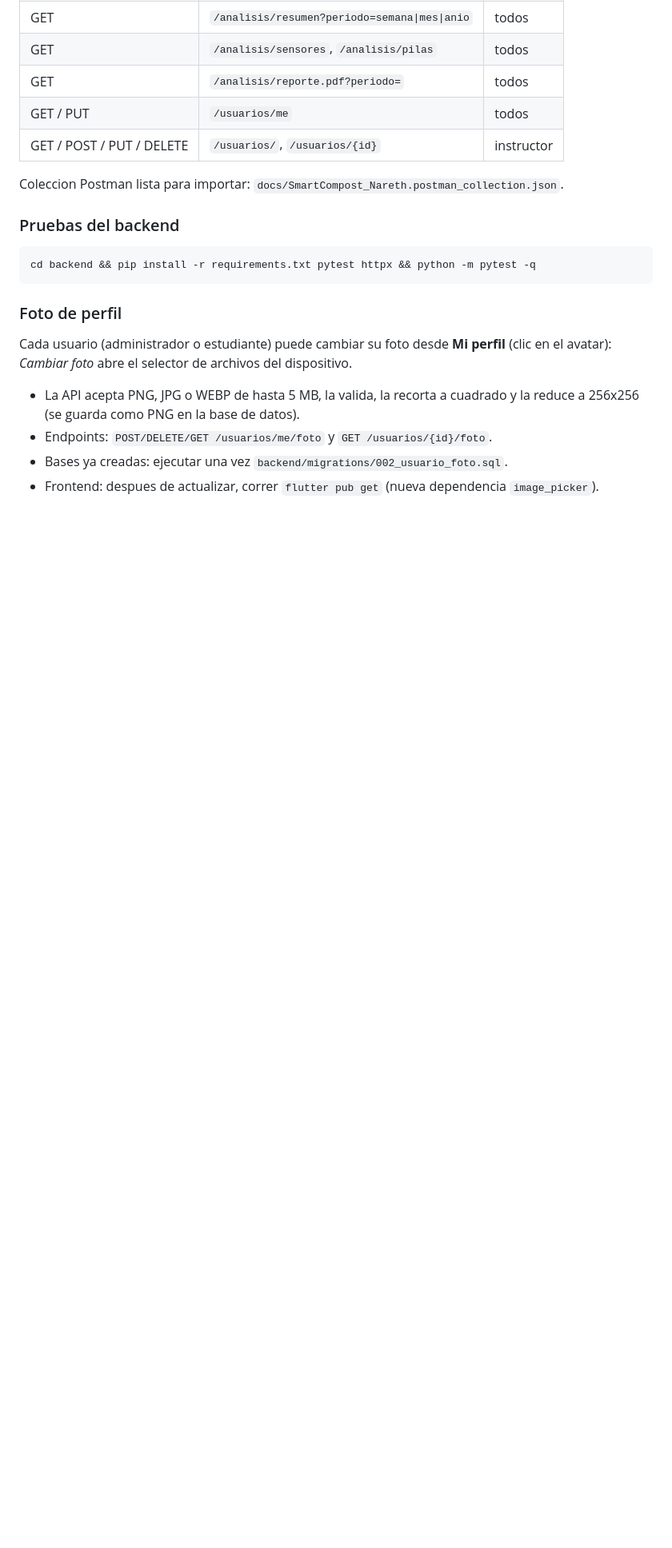
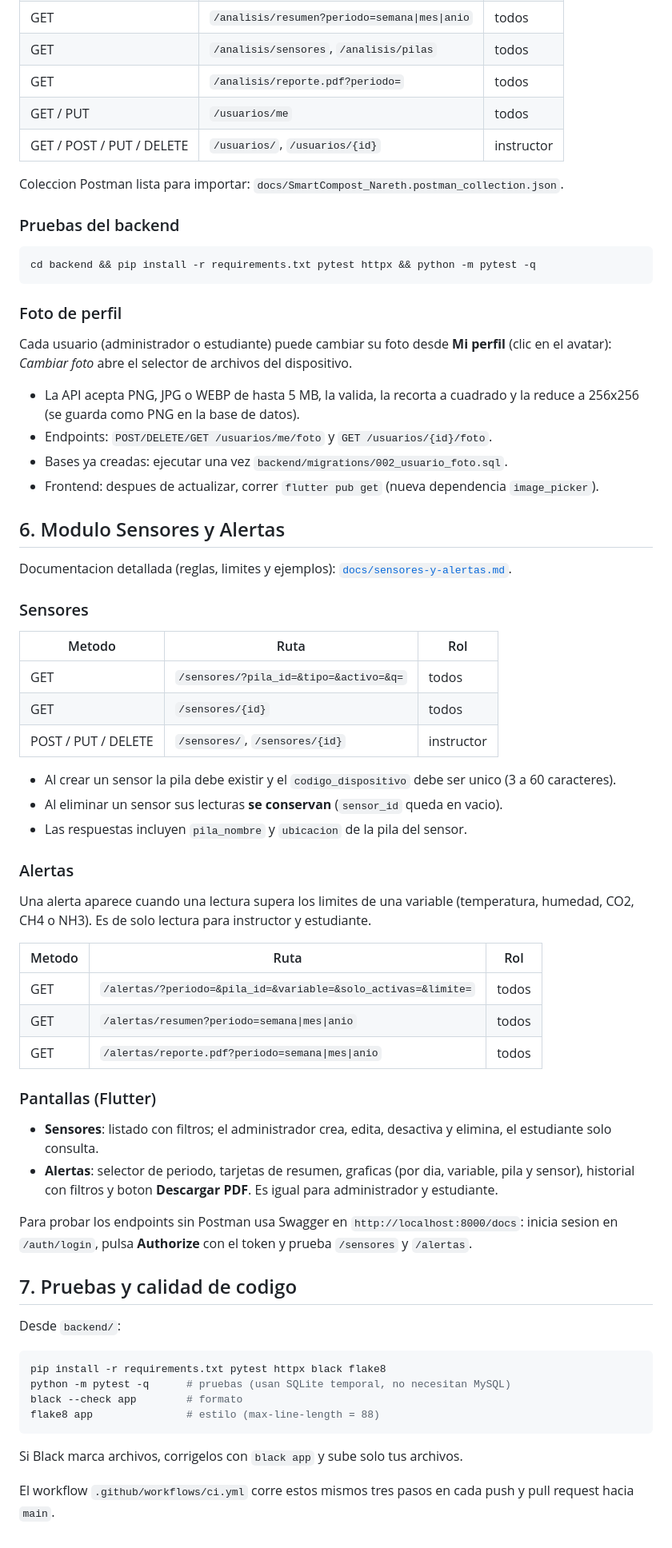
Before and after one commit to AdrianCBsoft1019/SmartCompost, a Markdown page: README.md, the part around the change. Shown at 80% size. Drawn GitHub-style; blank space fills up the shorter version.

Commit message:
fix:correccion readme

````diff
--- a/README.md
+++ b/README.md
@@ -107,3 +107,51 @@ Cada usuario (administrador o estudiante) puede cambiar su foto desde **Mi perfi
 - Endpoints: `POST/DELETE/GET /usuarios/me/foto` y `GET /usuarios/{id}/foto`.
 - Bases ya creadas: ejecutar una vez `backend/migrations/002_usuario_foto.sql`.
 - Frontend: despues de actualizar, correr `flutter pub get` (nueva dependencia `image_picker`).
+
+## 6. Modulo Sensores y Alertas
+
+Documentacion detallada (reglas, limites y ejemplos): [`docs/sensores-y-alertas.md`](docs/sensores-y-alertas.md).
+
+### Sensores
+
+| Metodo | Ruta | Rol |
+|--------|------|-----|
+| GET | `/sensores/?pila_id=&tipo=&activo=&q=` | todos |
+| GET | `/sensores/{id}` | todos |
+| POST / PUT / DELETE | `/sensores/`, `/sensores/{id}` | instructor |
+
+- Al crear un sensor la pila debe existir y el `codigo_dispositivo` debe ser unico (3 a 60 caracteres).
+- Al eliminar un sensor sus lecturas **se conservan** (`sensor_id` queda en vacio).
+- Las respuestas incluyen `pila_nombre` y `ubicacion` de la pila del sensor.
+
+### Alertas
+
+Una alerta aparece cuando una lectura supera los limites de una variable (temperatura, humedad, CO2, CH4 o NH3). Es de solo lectura para instructor y estudiante.
+
+| Metodo | Ruta | Rol |
+|--------|------|-----|
+| GET | `/alertas/?periodo=&pila_id=&variable=&solo_activas=&limite=` | todos |
+| GET | `/alertas/resumen?periodo=semana\|mes\|anio` | todos |
+| GET | `/alertas/reporte.pdf?periodo=semana\|mes\|anio` | todos |
+
+### Pantallas (Flutter)
+
+- **Sensores**: listado con filtros; el administrador crea, edita, desactiva y elimina, el estudiante solo consulta.
+- **Alertas**: selector de periodo, tarjetas de resumen, graficas (por dia, variable, pila y sensor), historial con filtros y boton **Descargar PDF**. Es igual para administrador y estudiante.
+
+Para probar los endpoints sin Postman usa Swagger en `http://localhost:8000/docs`: inicia sesion en `/auth/login`, pulsa **Authorize** con el token y prueba `/sensores` y `/alertas`.
+
+## 7. Pruebas y calidad de codigo
+
+Desde `backend/`:
+
+```bash
+pip install -r requirements.txt pytest httpx black flake8
+python -m pytest -q      # pruebas (usan SQLite temporal, no necesitan MySQL)
+black --check app        # formato
+flake8 app               # estilo (max-line-length = 88)
+```
+
+Si Black marca archivos, corrigelos con `black app` y sube solo tus archivos.
+
+El workflow `.github/workflows/ci.yml` corre estos mismos tres pasos en cada push y pull request hacia `main`.
````
